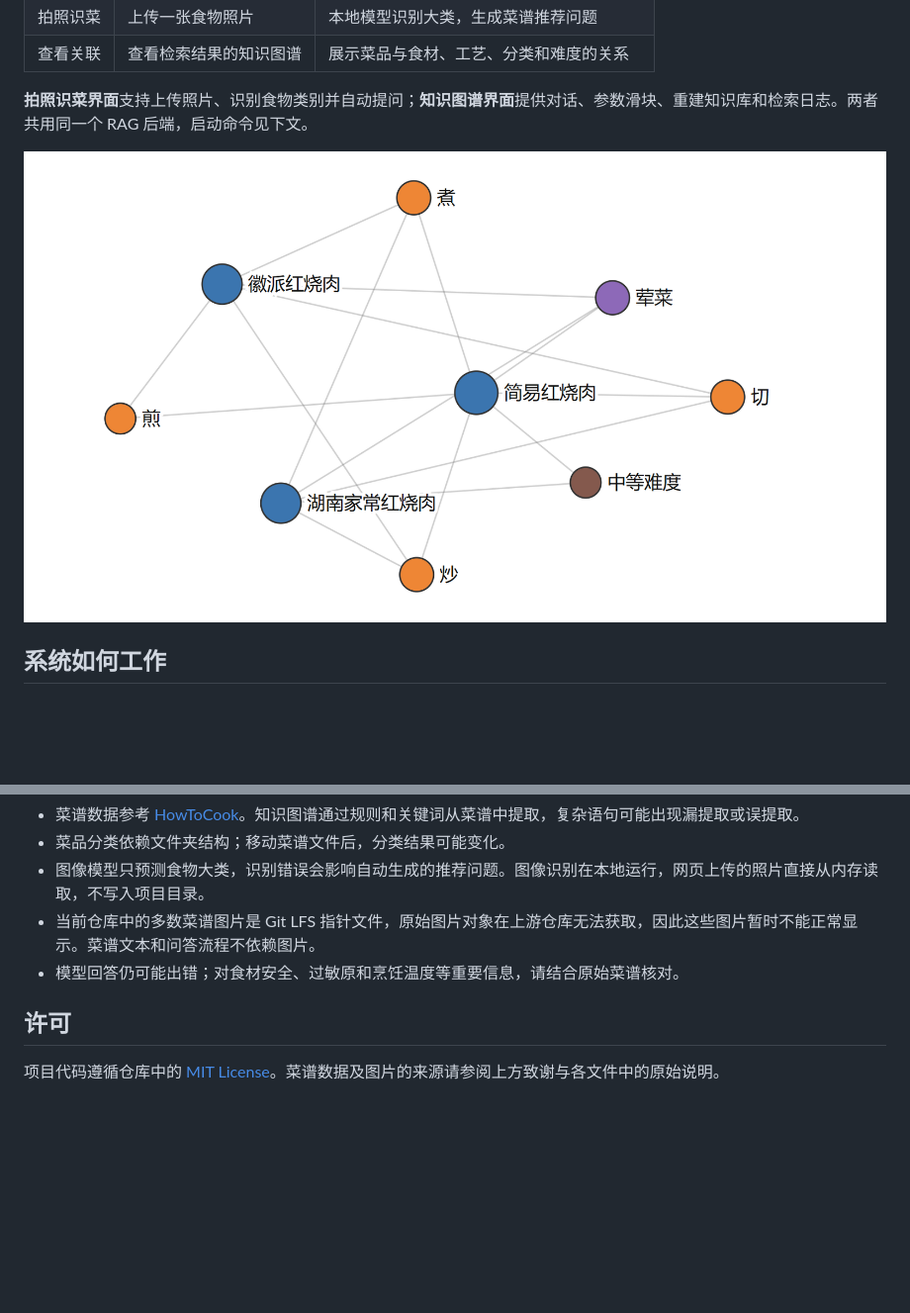
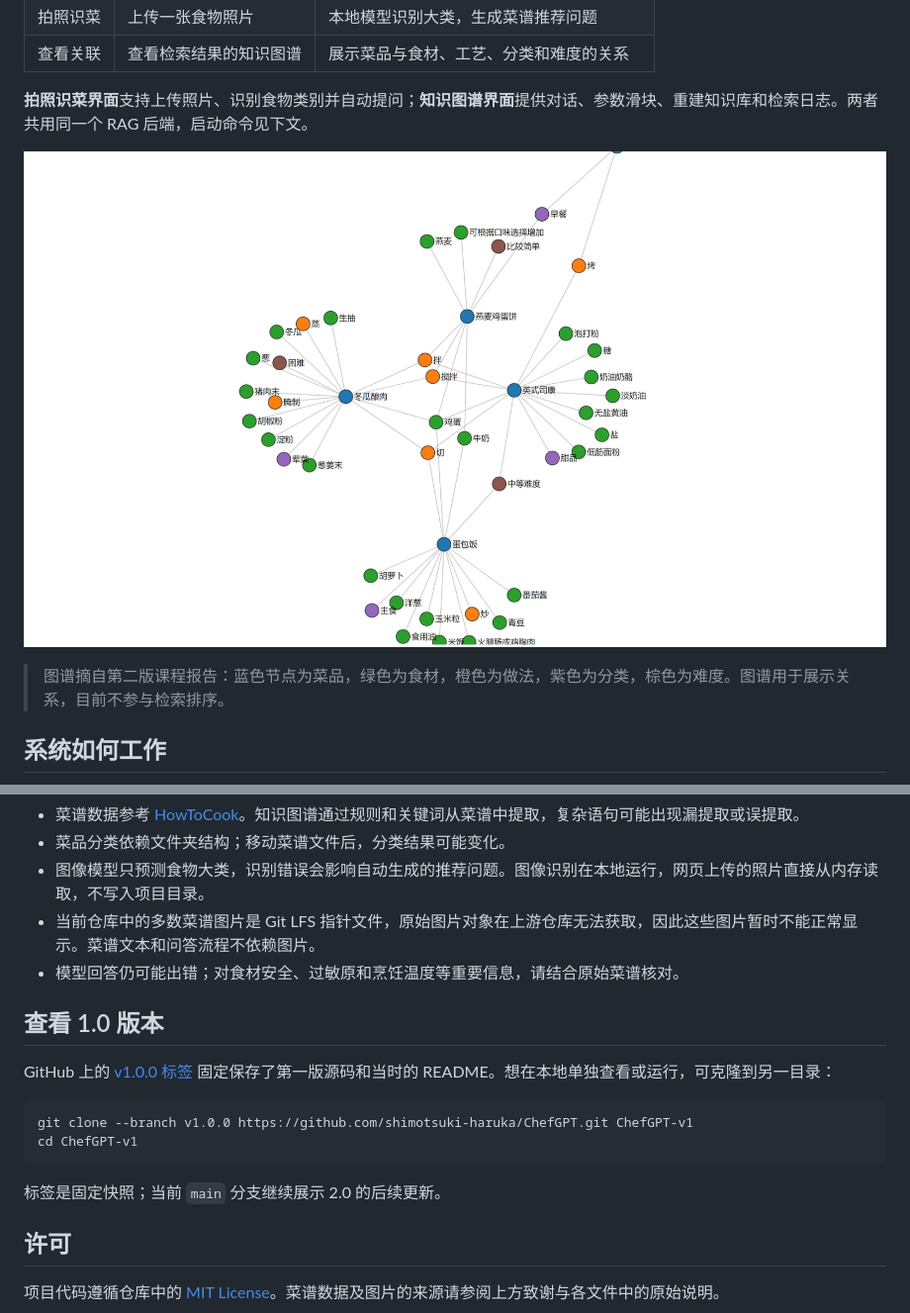
Before and after one commit to shimotsuki-haruka/ChefGPT, a Markdown page: README.md, 2 parts joined by grey strips. Shown at 99% size. Drawn GitHub-style; pictures changed too: docs/images/report-knowledge-graph.png (added); blank space fills up the shorter version.

Commit message:
Expand README with v2 changes and course visuals

```diff
--- a/README.md
+++ b/README.md
@@ -18,6 +45,8 @@
 
 **拍照识菜界面**支持上传照片、识别食物类别并自动提问；**知识图谱界面**提供对话、参数滑块、重建知识库和检索日志。两者共用同一个 RAG 后端，启动命令见下文。
 
-![菜品及其关联节点的知识图谱示例](docs/images/knowledge-graph.png)
+![第二版课程报告中的早餐菜谱知识图谱示例](docs/images/report-knowledge-graph.png)
+
+> 图谱摘自第二版课程报告：蓝色节点为菜品，绿色为食材，橙色为做法，紫色为分类，棕色为难度。图谱用于展示关系，目前不参与检索排序。
 
 ## 系统如何工作
@@ -159,6 +192,17 @@ ChefGPT/
 - 当前仓库中的多数菜谱图片是 Git LFS 指针文件，原始图片对象在上游仓库无法获取，因此这些图片暂时不能正常显示。菜谱文本和问答流程不依赖图片。
 - 模型回答仍可能出错；对食材安全、过敏原和烹饪温度等重要信息，请结合原始菜谱核对。
 
+## 查看 1.0 版本
+
+GitHub 上的 [v1.0.0 标签](https://github.com/shimotsuki-haruka/ChefGPT/tree/v1.0.0) 固定保存了第一版源码和当时的 README。想在本地单独查看或运行，可克隆到另一目录：
+
+~~~bash
+git clone --branch v1.0.0 https://github.com/shimotsuki-haruka/ChefGPT.git ChefGPT-v1
+cd ChefGPT-v1
+~~~
+
+标签是固定快照；当前 `main` 分支继续展示 2.0 的后续更新。
+
 ## 许可
 
 项目代码遵循仓库中的 [MIT License](LICENSE)。菜谱数据及图片的来源请参阅上方致谢与各文件中的原始说明。
```
Also changed, not shown: other parts of README.md (+31 -0 lines), 1 other file.
